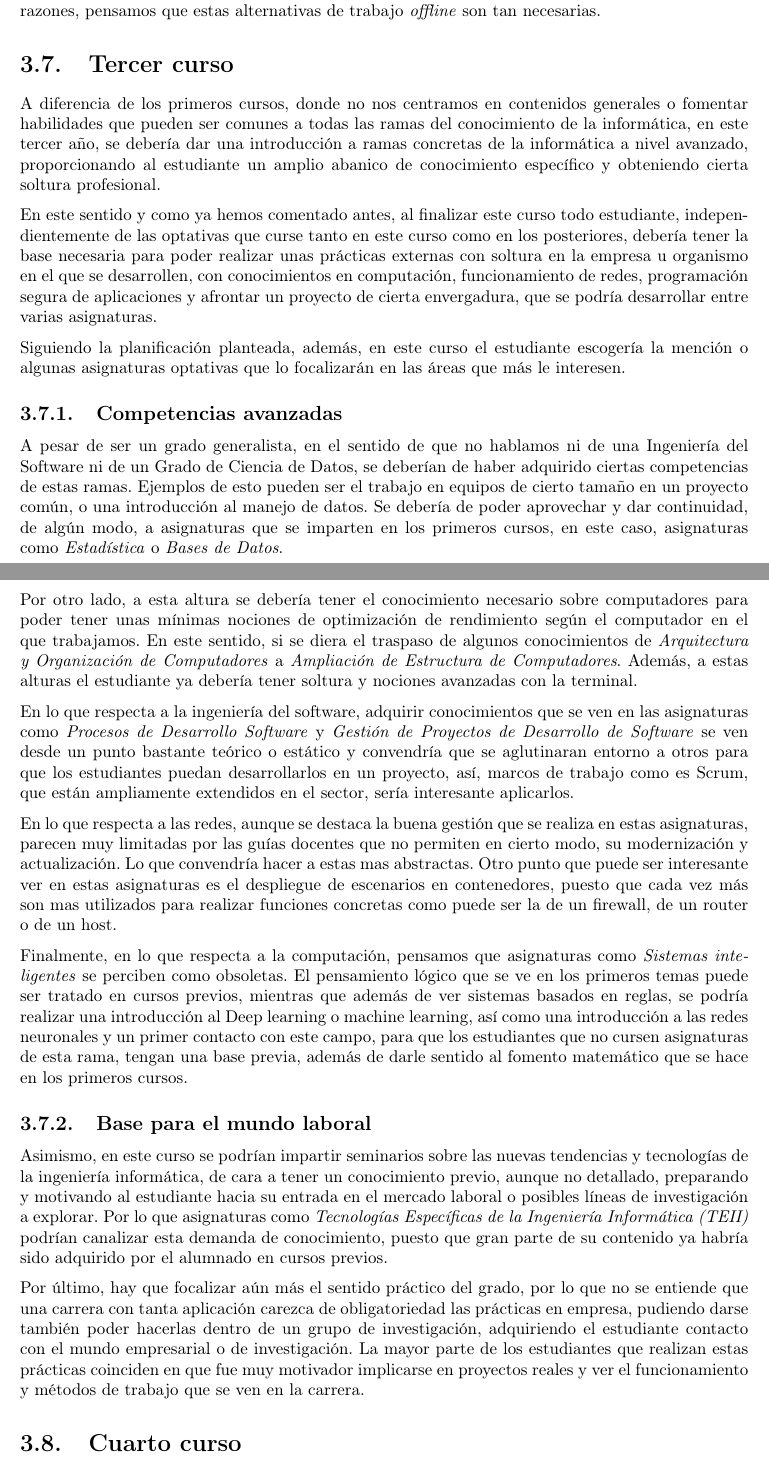
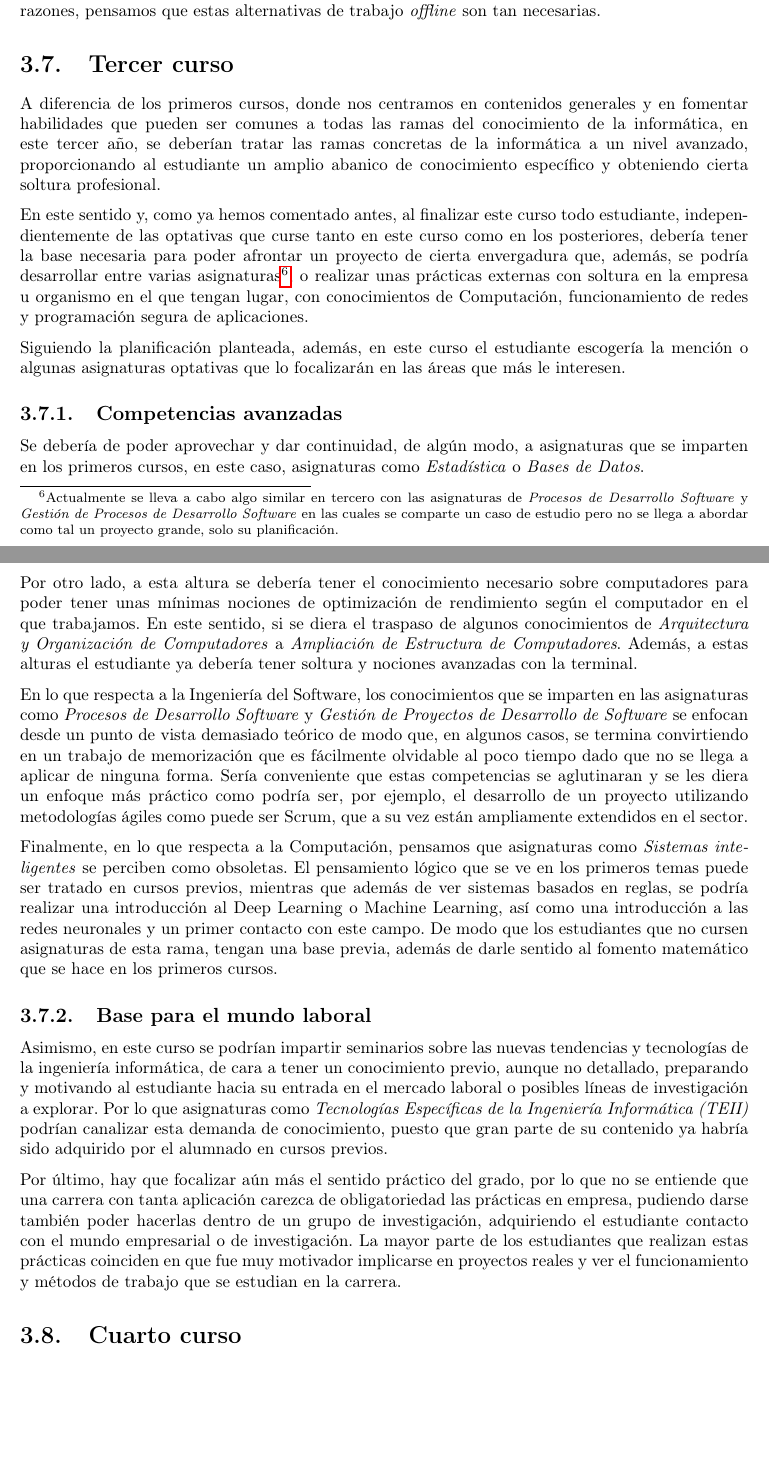
Before and after one commit to useredsa/vision-estudiantil-reforma-de-grado, a LaTeX book (propuesta-inicial-de-mejora/src/main.tex, which reads propuesta-inicial-de-mejora/src/approach.tex): two parts of pages 11 and 12 of 13, joined at a grey line, cut so that both start at the same text, the shorter picture padded with empty space. Compiled offline with pdfLaTeX.

Commit message:
Revisión del enfoque de 3º (#3)
* Revisión del enfoque de 3º

* Quitada mayúscula sobrante de "Matemáticas"

* Quitada mayúscula sobrante de "Matemáticas"

```diff
--- a/propuesta-inicial-de-mejora/src/approach.tex
+++ b/propuesta-inicial-de-mejora/src/approach.tex
@@ -383,27 +383,33 @@ otras razones, pensamos que estas alternativas de trabajo \textit{offline} son t
 
 % TODO 4 abril
 \section{Tercer curso}
-A diferencia de los primeros cursos, donde no nos centramos en contenidos generales
-o fomentar habilidades que pueden ser comunes a todas las ramas del conocimiento de
-la informática, en este tercer año, se debería dar una introducción a ramas concretas
-de la informática a nivel avanzado, proporcionando al estudiante un amplio abanico de
+A diferencia de los primeros cursos, donde nos centramos en contenidos generales
+y en fomentar habilidades que pueden ser comunes a todas las ramas del conocimiento de
+la informática, en este tercer año, se deberían tratar las ramas concretas de la
+informática a un nivel avanzado, proporcionando al estudiante un amplio abanico de
 conocimiento específico y obteniendo cierta soltura profesional.
 
-En este sentido y como ya hemos comentado antes, al finalizar este curso todo estudiante,
+En este sentido y, como ya hemos comentado antes, al finalizar este curso todo estudiante,
 independientemente de las optativas que curse tanto en este curso como en los posteriores,
-debería tener la base necesaria para poder realizar unas prácticas externas con soltura
-en la empresa u organismo en el que se desarrollen, con conocimientos en computación,
-funcionamiento de redes, programación segura de aplicaciones y afrontar un proyecto de
-cierta envergadura, que se podría desarrollar entre varias asignaturas.
+debería tener la base necesaria para poder afrontar un proyecto de cierta envergadura que,
+además, se podría desarrollar entre varias asignaturas\footnote{Actualmente se lleva a cabo
+algo similar en tercero con las asignaturas de \subject{Procesos de Desarrollo Software} y
+\subject{Gestión de Procesos de Desarrollo Software} en las cuales se comparte un caso de
+estudio pero no se llega a abordar como tal un proyecto grande, solo su planificación.};
+o realizar unas prácticas externas con soltura en la empresa u organismo en el que tengan
+lugar, con conocimientos de Computación, funcionamiento de redes y programación segura de
+aplicaciones.
 
 Siguiendo la planificación planteada, además, en este curso el estudiante escogería la mención
 o algunas asignaturas optativas que lo focalizarán en las áreas que más le interesen.
 
 \subsection{Competencias avanzadas}
-A pesar de ser un grado generalista, en el sentido de que no hablamos ni de una Ingeniería
-del Software ni de un Grado de Ciencia de Datos, se deberían de haber adquirido ciertas
-competencias de estas ramas. Ejemplos de esto pueden ser el trabajo en equipos de cierto
-tamaño en un proyecto común, o una introducción al manejo de datos.
+%% TODO Este primer párrafo lo volvería a redactar o lo cambiaría
+%% No termino de entender lo que se quiere decir y qué relación tiene respecto al siguiente
+% A pesar de ser un grado generalista, en el sentido de que no hablamos ni de una Ingeniería
+% del Software ni de un Grado de Ciencia de Datos, se deberían de haber adquirido ciertas
+% competencias de estas ramas. Ejemplos de esto pueden ser el trabajo en equipos de cierto
+% tamaño en un proyecto común, o una introducción al manejo de datos.
 Se debería de poder aprovechar y dar continuidad, de algún modo, a asignaturas que se
 imparten en los primeros cursos, en este caso, asignaturas como \subject{Estadística} o
 \subject{Bases de Datos}.
@@ -412,29 +418,35 @@ Por otro lado, a esta altura se debería tener el conocimiento necesario sobre c
 para poder tener unas mínimas nociones de optimización de rendimiento según el computador
 en el que trabajamos. En este sentido, si se diera el traspaso de algunos conocimientos de
 \subject{Arquitectura y Organización de Computadores} a \subject{Ampliación de Estructura
-de Computadores}. Además, a estas alturas el estudiante ya debería tener soltura y nociones
+de Computadores}.
+% Siento que aquí falta algo
+% ¿El tema de la terminal lo movemos mejor a 2º?
+Además, a estas alturas el estudiante ya debería tener soltura y nociones
 avanzadas con la terminal.
 
-En lo que respecta a la ingeniería del software, adquirir conocimientos que se ven en las
+En lo que respecta a la Ingeniería del Software, los conocimientos que se imparten en las
 asignaturas como \subject{Procesos de Desarrollo Software} y \subject{Gestión de Proyectos
-de Desarrollo de Software} se ven desde un punto bastante teórico o estático y convendría
-que se aglutinaran entorno a otros para que los estudiantes puedan desarrollarlos en un
-proyecto, así, marcos de trabajo como es Scrum, que están ampliamente extendidos en el
-sector, sería interesante aplicarlos.
+de Desarrollo de Software} se enfocan desde un punto de vista demasiado teórico de modo que,
+en algunos casos, se termina convirtiendo en un trabajo de memorización que es fácilmente
+olvidable al poco tiempo dado que no se llega a aplicar de ninguna forma. Sería conveniente
+que estas competencias se aglutinaran y se les diera un enfoque más práctico como podría ser,
+por ejemplo, el desarrollo de un proyecto utilizando metodologías ágiles como puede ser Scrum,
+que a su vez están ampliamente extendidos en el sector.
 
-En lo que respecta a las redes, aunque se destaca la buena gestión que se realiza en estas
-asignaturas, parecen muy limitadas por las guías docentes que no permiten en cierto modo,
-su modernización y actualización. Lo que convendría hacer a estas mas abstractas. Otro punto
-que puede ser interesante ver en estas asignaturas es el despliegue de escenarios en
-contenedores, puesto que cada vez más son mas utilizados para realizar funciones concretas
-como puede ser la de un firewall, de un router o de un host.
+%% TODO Yo le daría una vuelta a este párrafo, sobre todo la 1ª parte es algo que se comenta anteriormente
+%En lo que respecta a rama de Tecnologías de la Información, aunque se destaca la buena gestión
+%que se realiza en las asignaturas de redes, parecen muy limitadas por las guías docentes que
+%no permiten en cierto modo, su modernización y actualización. Lo que convendría hacer a estas
+%mas abstractas. Otro punto que puede ser interesante ver en estas asignaturas es el despliegue
+%de escenarios en contenedores, puesto que cada vez más son mas utilizados para realizar funciones
+%concretas como puede ser la de un firewall, de un router o de un host.
 
-Finalmente, en lo que respecta a la computación, pensamos que asignaturas como
+Finalmente, en lo que respecta a la Computación, pensamos que asignaturas como
 \subject{Sistemas inteligentes} se perciben como obsoletas. El pensamiento lógico que se ve
 en los primeros temas puede ser tratado en cursos previos, mientras que además de ver
-sistemas basados en reglas, se podría realizar una introducción al Deep learning o machine
-learning, así como una introducción a las redes neuronales y un primer contacto con este
-campo, para que los estudiantes que no cursen asignaturas de esta rama, tengan una base previa,
+sistemas basados en reglas, se podría realizar una introducción al Deep Learning o Machine
+Learning, así como una introducción a las redes neuronales y un primer contacto con este
+campo. De modo que los estudiantes que no cursen asignaturas de esta rama, tengan una base previa,
 además de darle sentido al fomento matemático que se hace en los primeros cursos.
 
 
@@ -452,5 +464,5 @@ entiende que una carrera con tanta aplicación carezca de obligatoriedad las pr
 empresa, pudiendo darse también poder hacerlas dentro de un grupo de investigación,
 adquiriendo el estudiante contacto con el mundo empresarial o de investigación. La mayor parte
 de los estudiantes que realizan estas prácticas coinciden en que fue muy motivador implicarse en
-proyectos reales y ver el funcionamiento y métodos de trabajo que se ven en la carrera.
+proyectos reales y ver el funcionamiento y métodos de trabajo que se estudian en la carrera.
 \section{Cuarto curso}
```
Also changed, not shown: propuesta-inicial-de-mejora/src/approach.tex (8 more changed lines).
